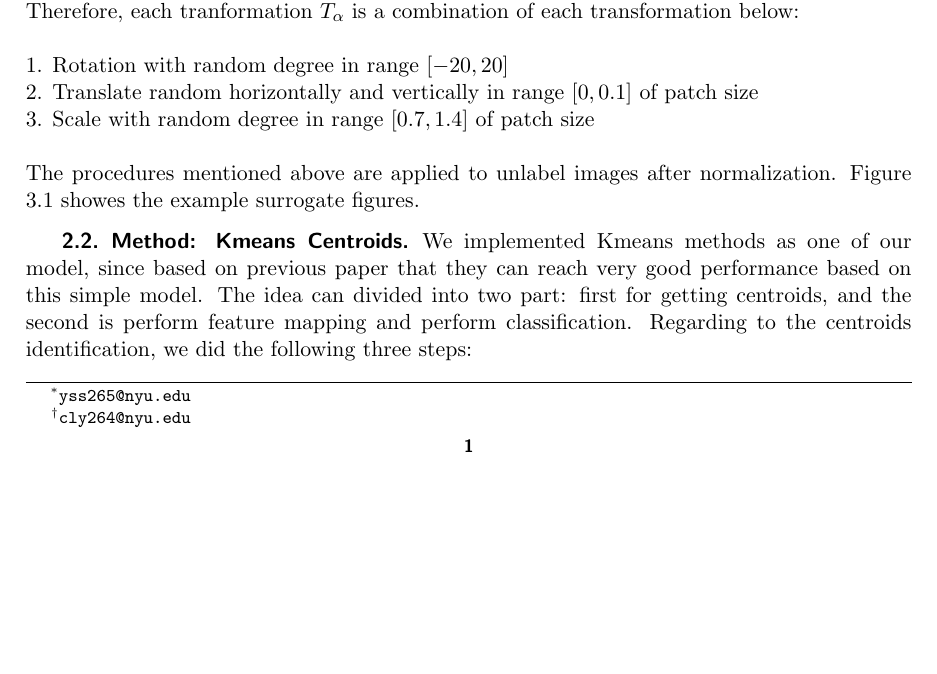
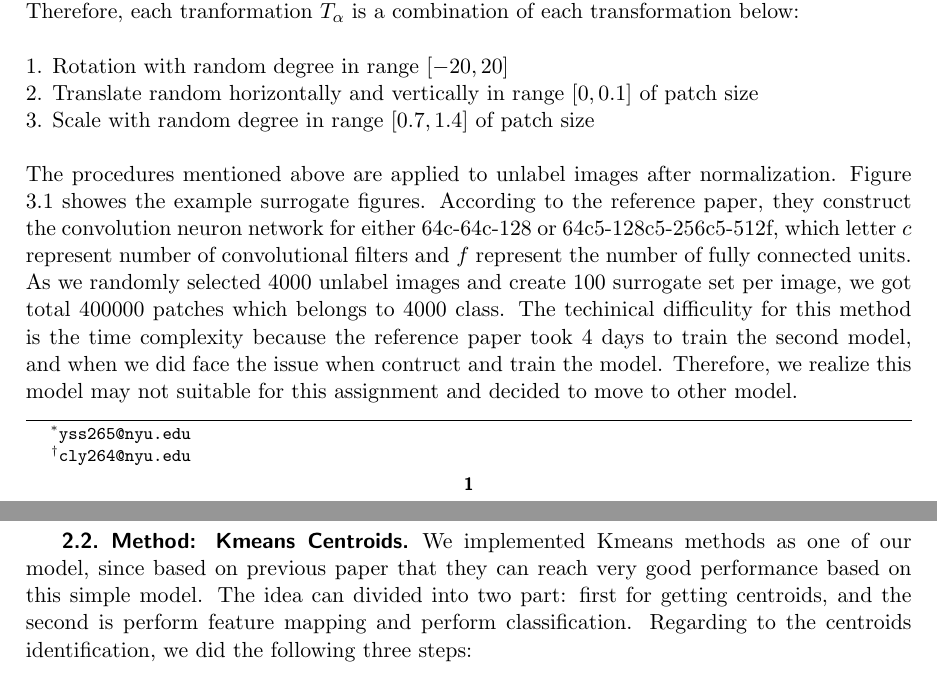
Before and after one commit to jfriend08/DeepLearning, a LaTeX problem sheet (assignment2/siamltexmm/report.tex): part of page 1 of 5 before the commit and two parts of pages 1 and 2 of 5 after it, the two joined at a grey line, cut so that both start at the same text, the shorter picture padded with empty space. The pictures show the PDF file assignment2/siamltexmm/report.pdf that the author committed with the source.

Commit message:
edit reprot

```diff
--- a/assignment2/siamltexmm/report.tex
+++ b/assignment2/siamltexmm/report.tex
@@ -68,9 +68,7 @@ We were trying to create surrogate training data from unlabeled images. As the r
 1. Rotation with random degree in range $[-20, 20]$\\
 2. Translate random horizontally and vertically in range $[0, 0.1]$ of patch size\\
 3. Scale with random degree in range $[0.7, 1.4]$ of patch size\\\\
-The procedures mentioned above are applied to unlabel images after normalization. Figure 3.1 showes the example surrogate figures.
-
-
+The procedures mentioned above are applied to unlabel images after normalization. Figure 3.1 showes the example surrogate figures. According to the reference paper, they construct the convolution neuron network for either 64c-64c-128 or 64c5-128c5-256c5-512f, which letter $c$ represent number of convolutional filters and $f$ represent the number of fully connected units. As we randomly selected 4000 unlabel images and create 100 surrogate set per image, we got total 400000 patches which belongs to 4000 class. The techinical difficulity for this method is the time complexity because the reference paper took 4 days to train the second model, and when we did face the issue when contruct and train the model. Therefore, we realize this model may not suitable for this assignment and decided to move to other model.
 
 \subsection{Method: K­means Centroids}
 We implemented Kmeans methods as one of our model, since based on previous paper that they can reach very good performance based on this simple model. The idea can divided into two part: first for getting centroids, and the second is perform feature mapping and perform classification. Regarding to the centroids identification, we did the following three steps: \\\\
```
Also changed, not shown: assignment2/siamltexmm/report.pdf, 1 other file.
